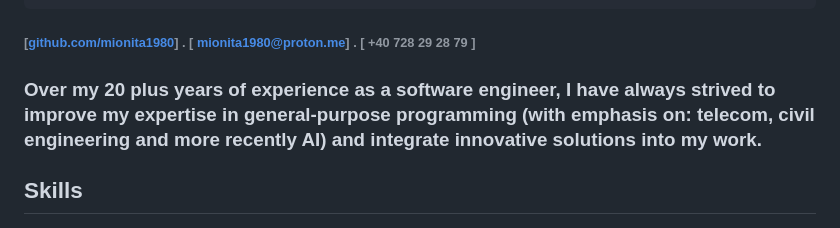
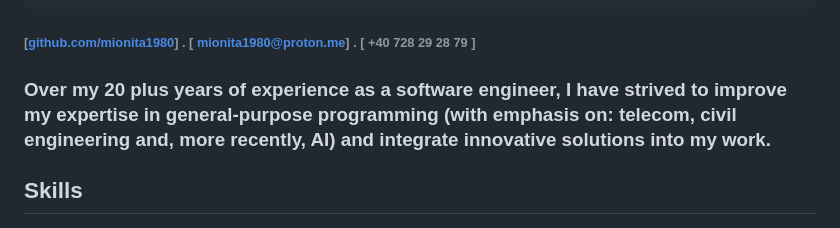
Before and after one commit to mionita1980/mionita1980.github.io, a Markdown page: index.md, the part around the change. Rendered like a GitHub page.

```diff
--- a/index.md
+++ b/index.md
@@ -21,7 +21,7 @@ subject: 'Resume'
 
 ###### [[github.com/mionita1980](https://github.com/mionita1980)] . [ mionita1980@proton.me] . [ +40 728 29 28 79 ]
 
-### Over my 20 plus years of experience as a software engineer, I have always strived to improve my expertise in general-purpose programming (with emphasis on: telecom, civil engineering and more recently AI) and integrate innovative solutions into my work.
+### Over my 20 plus years of experience as a software engineer, I have strived to improve my expertise in general-purpose programming (with emphasis on: telecom, civil engineering and, more recently, AI) and integrate innovative solutions into my work.
 
 ## Skills
 
```
